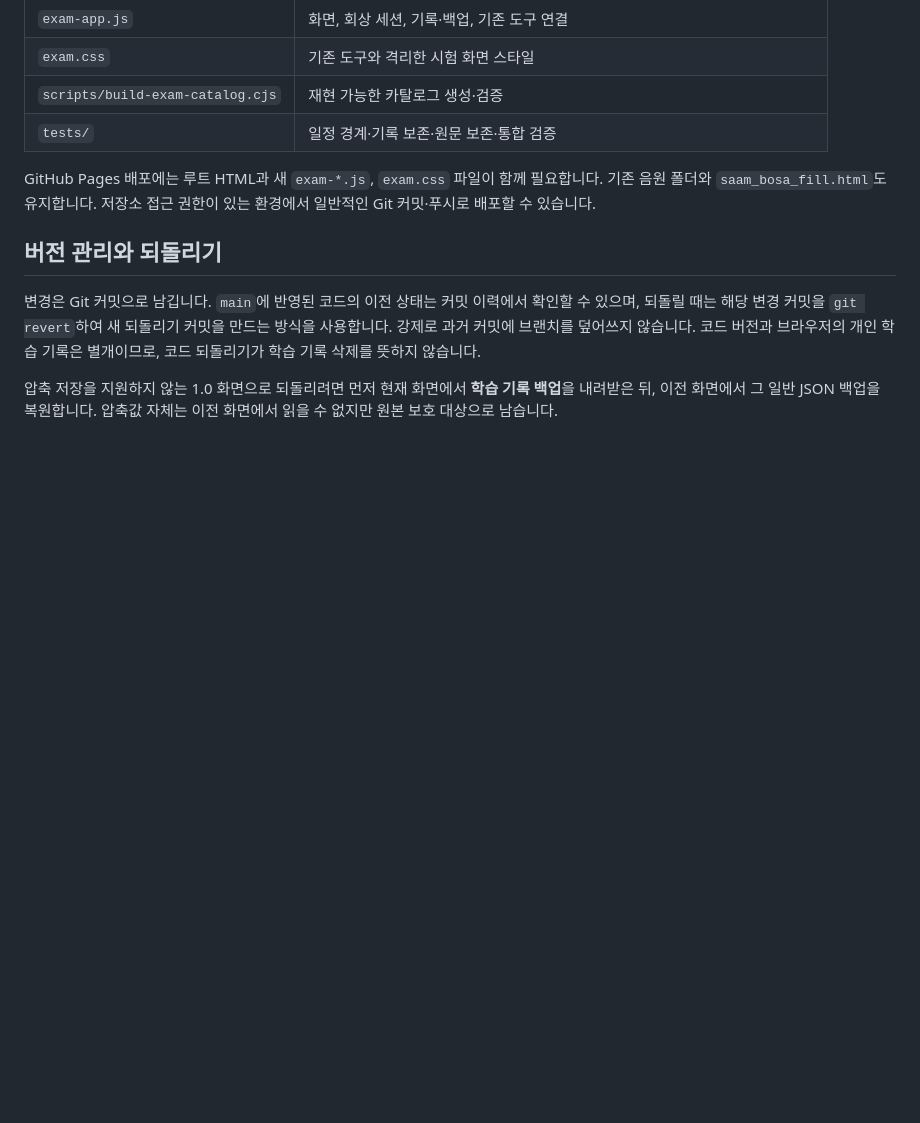
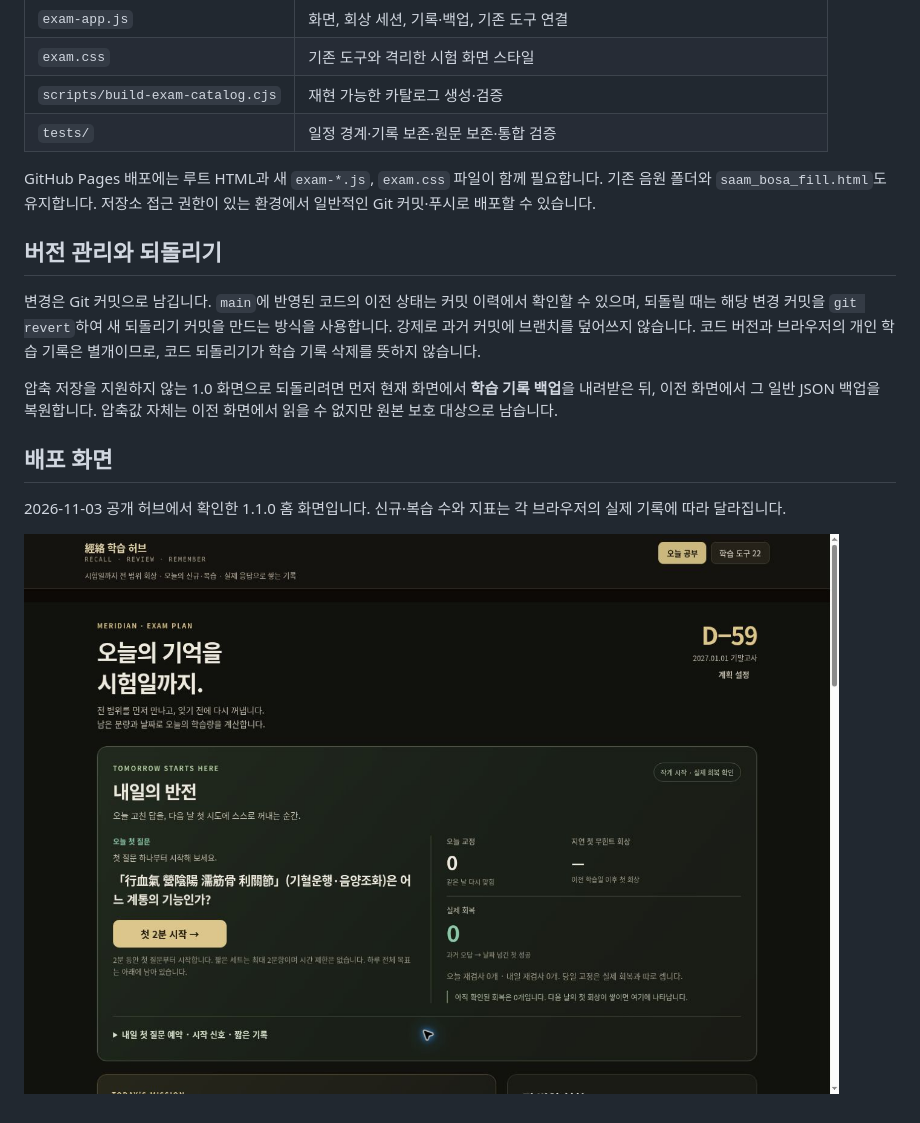
Before and after one commit to BAEggman/meridian, a Markdown page: README.md, the part around the change. Rendered like a GitHub page; pictures changed too: docs/screenshots/reversal-v1.1.0.jpg (added); blank space fills up the shorter version.

Commit message:
docs: record verified v1.1.0 deployment screenshot

```diff
--- a/README.md
+++ b/README.md
@@ -124,3 +124,9 @@ GitHub Pages 배포에는 루트 HTML과 새 `exam-*.js`, `exam.css` 파일이
 변경은 Git 커밋으로 남깁니다. `main`에 반영된 코드의 이전 상태는 커밋 이력에서 확인할 수 있으며, 되돌릴 때는 해당 변경 커밋을 `git revert`하여 새 되돌리기 커밋을 만드는 방식을 사용합니다. 강제로 과거 커밋에 브랜치를 덮어쓰지 않습니다. 코드 버전과 브라우저의 개인 학습 기록은 별개이므로, 코드 되돌리기가 학습 기록 삭제를 뜻하지 않습니다.
 
 압축 저장을 지원하지 않는 1.0 화면으로 되돌리려면 먼저 현재 화면에서 **학습 기록 백업**을 내려받은 뒤, 이전 화면에서 그 일반 JSON 백업을 복원합니다. 압축값 자체는 이전 화면에서 읽을 수 없지만 원본 보호 대상으로 남습니다.
+
+## 배포 화면
+
+2026-11-03 공개 허브에서 확인한 1.1.0 홈 화면입니다. 신규·복습 수와 지표는 각 브라우저의 실제 기록에 따라 달라집니다.
+
+![내일의 반전 1.1.0 공개 배포 화면](docs/screenshots/reversal-v1.1.0.jpg)
```
